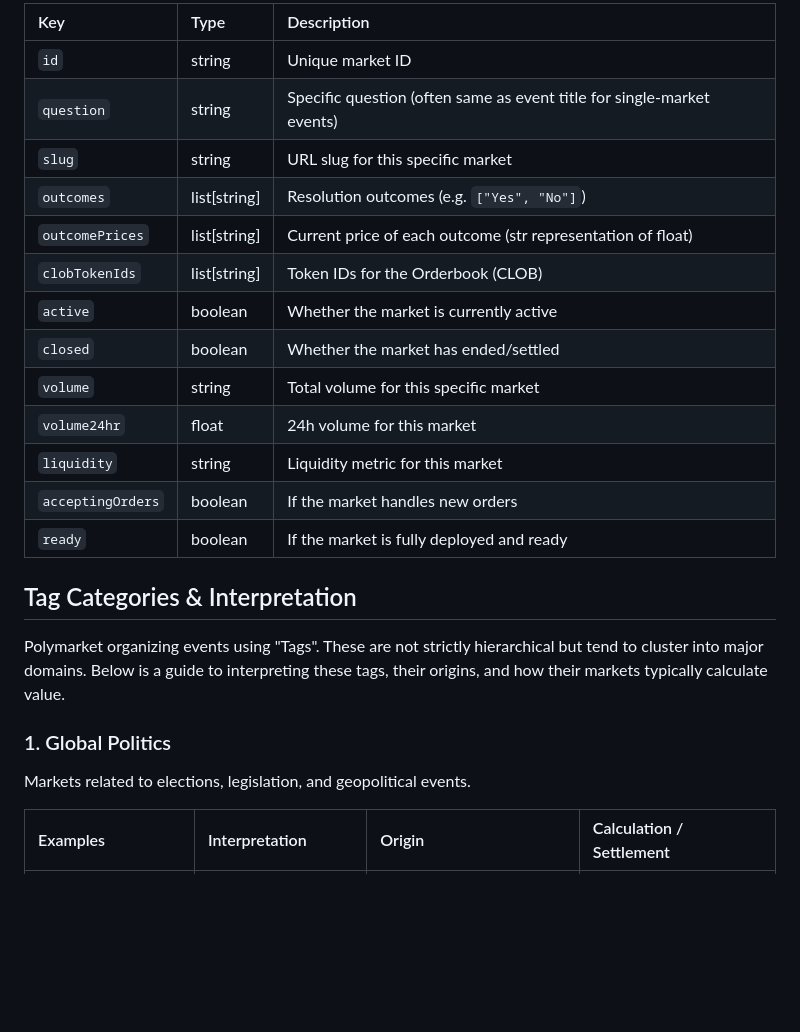
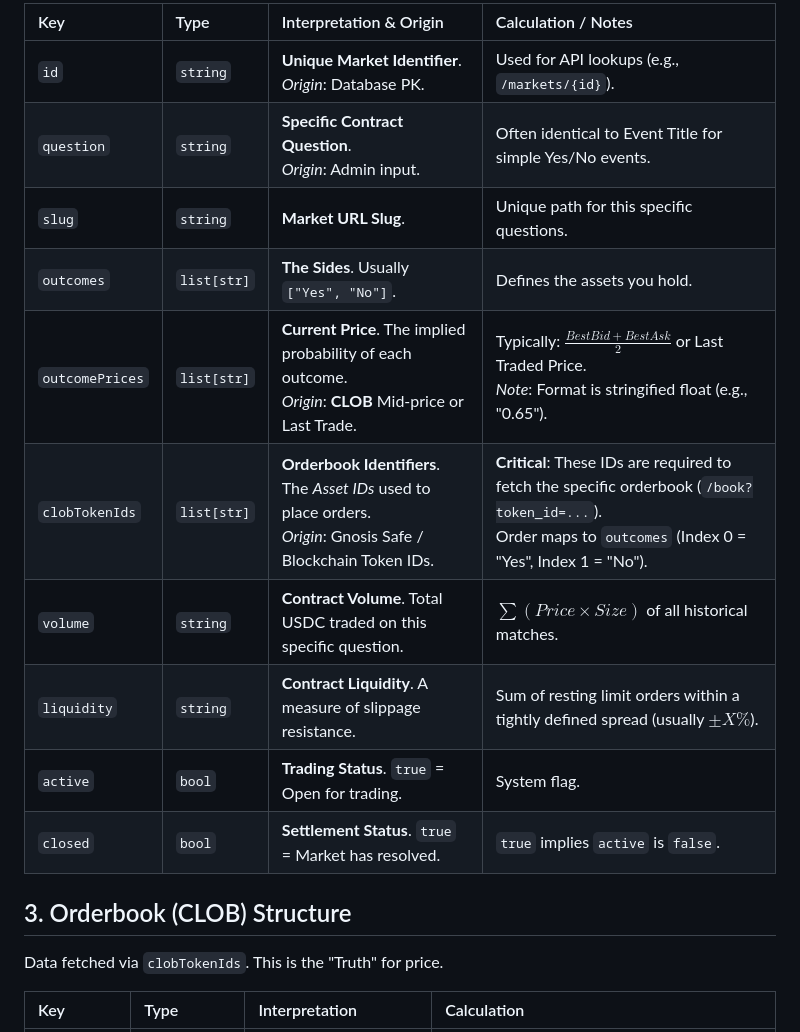
Before and after one commit to kyleyhw/prediction_markets, a Markdown page: docs/polymarket_metadata.md, the part around the change printed below. Rendered like a GitHub page; blank space fills up the shorter version.

```diff
--- a/docs/polymarket_metadata.md
+++ b/docs/polymarket_metadata.md
@@ -26,26 +22,19 @@ The `markets` list contained within an event object.
 
-| Key | Type | Description |
-| :--- | :--- | :--- |
-| `id` | string | Unique market ID |
-| `question` | string | Specific question (often same as event title for single-market events) |
-| `slug` | string | URL slug for this specific market |
-| `outcomes` | list[string] | Resolution outcomes (e.g. `["Yes", "No"]`) |
-| `outcomePrices` | list[string] | Current price of each outcome (str representation of float) |
-| `clobTokenIds` | list[string] | Token IDs for the Orderbook (CLOB) |
-| `active` | boolean | Whether the market is currently active |
-| `closed` | boolean | Whether the market has ended/settled |
-| `volume` | string | Total volume for this specific market |
-| `volume24hr` | float | 24h volume for this market |
-| `liquidity` | string | Liquidity metric for this market |
-| `acceptingOrders` | boolean | If the market handles new orders |
-| `ready` | boolean | If the market is fully deployed and ready |
+| Key | Type | Interpretation & Origin | Calculation / Notes |
+| :--- | :--- | :--- | :--- |
+| `id` | `string` | **Unique Market Identifier**. <br> *Origin*: Database PK. | Used for API lookups (e.g., `/markets/{id}`). |
+| `question` | `string` | **Specific Contract Question**. <br> *Origin*: Admin input. | Often identical to Event Title for simple Yes/No events. |
+| `slug` | `string` | **Market URL Slug**. | Unique path for this specific questions. |
+| `outcomes` | `list[str]` | **The Sides**. Usually `["Yes", "No"]`. | Defines the assets you hold. |
+| `outcomePrices` | `list[str]` | **Current Price**. The implied probability of each outcome. <br> *Origin*: **CLOB** Mid-price or Last Trade. | Typically: $\frac{BestBid + BestAsk}{2}$ or Last Traded Price. <br> *Note*: Format is stringified float (e.g., "0.65"). |
+| `clobTokenIds` | `list[str]` | **Orderbook Identifiers**. The *Asset IDs* used to place orders. <br> *Origin*: Gnosis Safe / Blockchain Token IDs. | **Critical**: These IDs are required to fetch the specific orderbook (`/book?token_id=...`). <br> Order maps to `outcomes` (Index 0 = "Yes", Index 1 = "No"). |
+| `volume` | `string` | **Contract Volume**. Total USDC traded on this specific question. | $\sum (Price \times Size)$ of all historical matches. |
+| `liquidity` | `string` | **Contract Liquidity**. A measure of slippage resistance. | Sum of resting limit orders within a tightly defined spread (usually $\pm X\%$). |
+| `active` | `bool` | **Trading Status**. `true` = Open for trading. | System flag. |
+| `closed` | `bool` | **Settlement Status**. `true` = Market has resolved. | `true` implies `active` is `false`. |
 
-## Tag Categories & Interpretation
+## 3. Orderbook (CLOB) Structure
+Data fetched via `clobTokenIds`. This is the "Truth" for price.
 
-Polymarket organizing events using "Tags". These are not strictly hierarchical but tend to cluster into major domains. Below is a guide to interpreting these tags, their origins, and how their markets typically calculate value.
-
-### 1. Global Politics
-Markets related to elections, legislation, and geopolitical events.
-
-| Examples | Interpretation | Origin | Calculation / Settlement |
+| Key | Type | Interpretation | Calculation |
 | :--- | :--- | :--- | :--- |
```
Also changed, not shown: other parts of docs/polymarket_metadata.md (+24 -59 lines).
